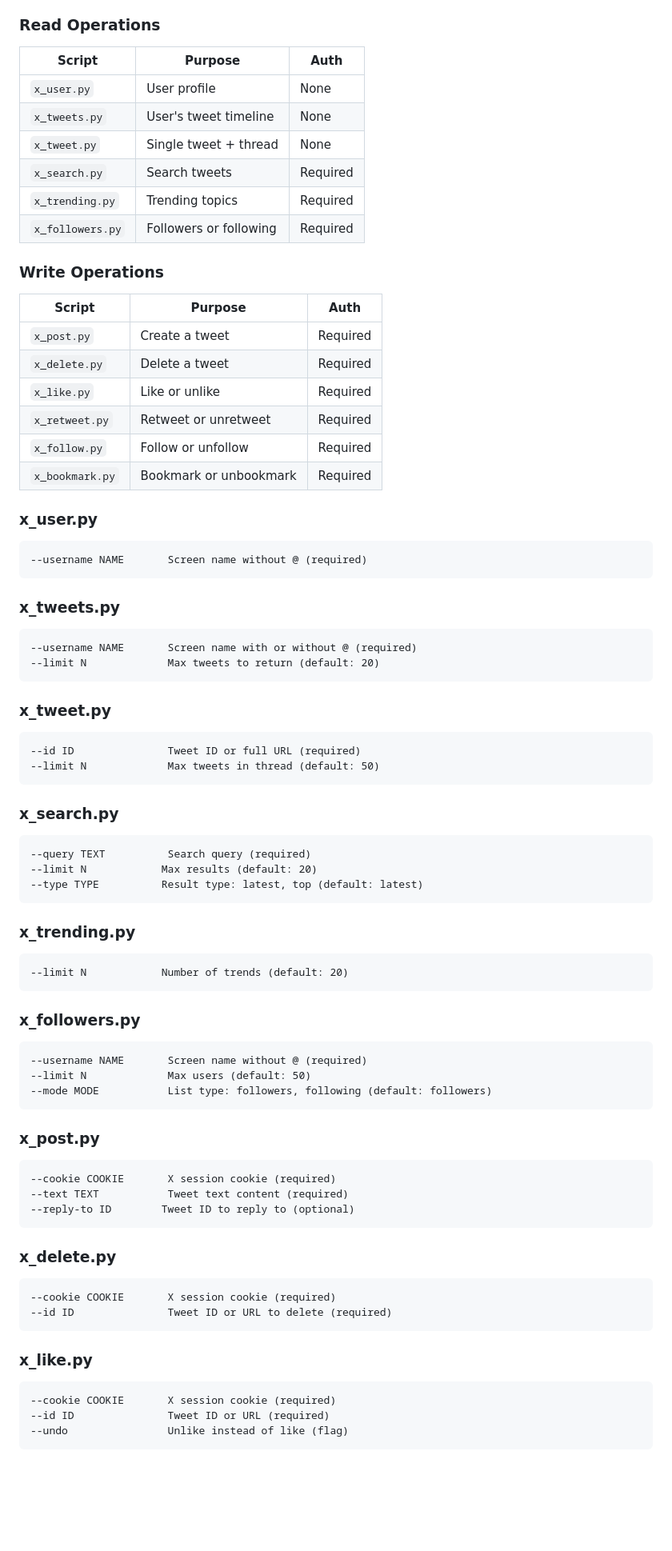
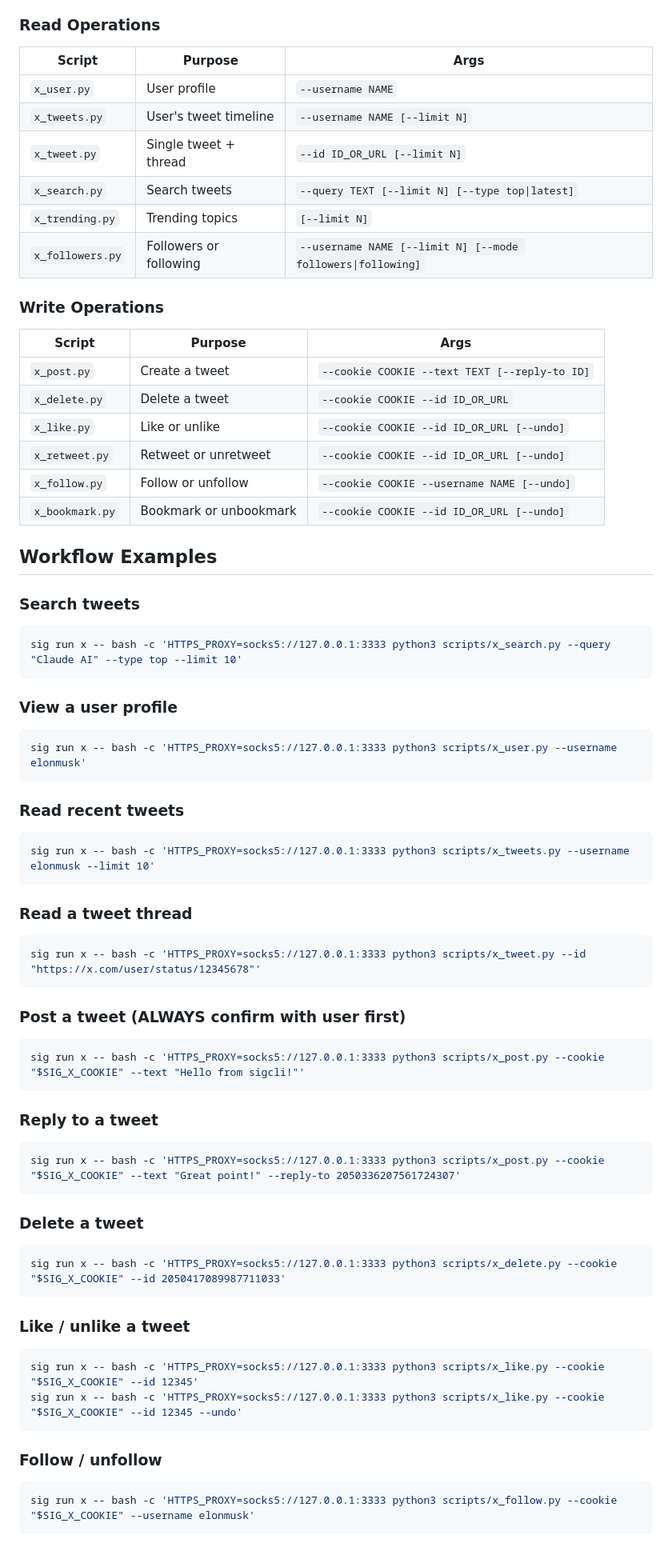
Before and after one commit to sigcli/sigcli, a Markdown page: skills/x/SKILL.md, the part around one of its changes. Shown at 80% size. Rendered like a GitHub page; blank space fills up the shorter version.

````diff
--- a/skills/x/SKILL.md
+++ b/skills/x/SKILL.md
@@ -58,88 +95,80 @@ All scripts are in this skill's `scripts/` directory. Run via Bash tool.
 
 ### Read Operations
 
-| Script           | Purpose                | Auth     |
-| ---------------- | ---------------------- | -------- |
-| `x_user.py`      | User profile           | None     |
-| `x_tweets.py`    | User's tweet timeline  | None     |
-| `x_tweet.py`     | Single tweet + thread  | None     |
-| `x_search.py`    | Search tweets          | Required |
-| `x_trending.py`  | Trending topics        | Required |
-| `x_followers.py` | Followers or following | Required |
+| Script           | Purpose                | Args                                                        |
+| ---------------- | ---------------------- | ----------------------------------------------------------- |
+| `x_user.py`      | User profile           | `--username NAME`                                           |
+| `x_tweets.py`    | User's tweet timeline  | `--username NAME [--limit N]`                               |
+| `x_tweet.py`     | Single tweet + thread  | `--id ID_OR_URL [--limit N]`                                |
+| `x_search.py`    | Search tweets          | `--query TEXT [--limit N] [--type top\|latest]`             |
+| `x_trending.py`  | Trending topics        | `[--limit N]`                                               |
+| `x_followers.py` | Followers or following | `--username NAME [--limit N] [--mode followers\|following]` |
 
 ### Write Operations
 
-| Script          | Purpose                | Auth     |
-| --------------- | ---------------------- | -------- |
-| `x_post.py`     | Create a tweet         | Required |
-| `x_delete.py`   | Delete a tweet         | Required |
-| `x_like.py`     | Like or unlike         | Required |
-| `x_retweet.py`  | Retweet or unretweet   | Required |
-| `x_follow.py`   | Follow or unfollow     | Required |
-| `x_bookmark.py` | Bookmark or unbookmark | Required |
+| Script          | Purpose                | Args                                          |
+| --------------- | ---------------------- | --------------------------------------------- |
+| `x_post.py`     | Create a tweet         | `--cookie COOKIE --text TEXT [--reply-to ID]` |
+| `x_delete.py`   | Delete a tweet         | `--cookie COOKIE --id ID_OR_URL`              |
+| `x_like.py`     | Like or unlike         | `--cookie COOKIE --id ID_OR_URL [--undo]`     |
+| `x_retweet.py`  | Retweet or unretweet   | `--cookie COOKIE --id ID_OR_URL [--undo]`     |
+| `x_follow.py`   | Follow or unfollow     | `--cookie COOKIE --username NAME [--undo]`    |
+| `x_bookmark.py` | Bookmark or unbookmark | `--cookie COOKIE --id ID_OR_URL [--undo]`     |
 
-### x_user.py
+## Workflow Examples
 
-```
---username NAME       Screen name without @ (required)
+### Search tweets
+
+```bash
+sig run x -- bash -c 'HTTPS_PROXY=socks5://127.0.0.1:3333 python3 scripts/x_search.py --query "Claude AI" --type top --limit 10'
 ```
 
-### x_tweets.py
+### View a user profile
 
-```
---username NAME       Screen name with or without @ (required)
---limit N             Max tweets to return (default: 20)
+```bash
+sig run x -- bash -c 'HTTPS_PROXY=socks5://127.0.0.1:3333 python3 scripts/x_user.py --username elonmusk'
 ```
 
-### x_tweet.py
+### Read recent tweets
 
-```
---id ID               Tweet ID or full URL (required)
---limit N             Max tweets in thread (default: 50)
+```bash
+sig run x -- bash -c 'HTTPS_PROXY=socks5://127.0.0.1:3333 python3 scripts/x_tweets.py --username elonmusk --limit 10'
 ```
 
-### x_search.py
+### Read a tweet thread
 
-```
---query TEXT          Search query (required)
---limit N            Max results (default: 20)
---type TYPE          Result type: latest, top (default: latest)
+```bash
+sig run x -- bash -c 'HTTPS_PROXY=socks5://127.0.0.1:3333 python3 scripts/x_tweet.py --id "https://x.com/user/status/12345678"'
 ```
 
-### x_trending.py
+### Post a tweet (ALWAYS confirm with user first)
 
-```
---limit N            Number of trends (default: 20)
+```bash
+sig run x -- bash -c 'HTTPS_PROXY=socks5://127.0.0.1:3333 python3 scripts/x_post.py --cookie "$SIG_X_COOKIE" --text "Hello from sigcli!"'
 ```
 
-### x_followers.py
+### Reply to a tweet
 
-```
---username NAME       Screen name without @ (required)
---limit N             Max users (default: 50)
---mode MODE           List type: followers, following (default: followers)
+```bash
+sig run x -- bash -c 'HTTPS_PROXY=socks5://127.0.0.1:3333 python3 scripts/x_post.py --cookie "$SIG_X_COOKIE" --text "Great point!" --reply-to 2050336207561724307'
 ```
 
-### x_post.py
+### Delete a tweet
 
-```
---cookie COOKIE       X session cookie (required)
---text TEXT           Tweet text content (required)
---reply-to ID        Tweet ID to reply to (optional)
+```bash
+sig run x -- bash -c 'HTTPS_PROXY=socks5://127.0.0.1:3333 python3 scripts/x_delete.py --cookie "$SIG_X_COOKIE" --id 2050417089987711033'
 ```
 
-### x_delete.py
+### Like / unlike a tweet
 
-```
---cookie COOKIE       X session cookie (required)
---id ID               Tweet ID or URL to delete (required)
+```bash
+sig run x -- bash -c 'HTTPS_PROXY=socks5://127.0.0.1:3333 python3 scripts/x_like.py --cookie "$SIG_X_COOKIE" --id 12345'
+sig run x -- bash -c 'HTTPS_PROXY=socks5://127.0.0.1:3333 python3 scripts/x_like.py --cookie "$SIG_X_COOKIE" --id 12345 --undo'
 ```
 
-### x_like.py
+### Follow / unfollow
 
-```
---cookie COOKIE       X session cookie (required)
---id ID               Tweet ID or URL (required)
---undo                Unlike instead of like (flag)
+```bash
+sig run x -- bash -c 'HTTPS_PROXY=socks5://127.0.0.1:3333 python3 scripts/x_follow.py --cookie "$SIG_X_COOKIE" --username elonmusk'
 ```
 
````
Also changed, not shown: other parts of skills/x/SKILL.md (+73 -121 lines).
